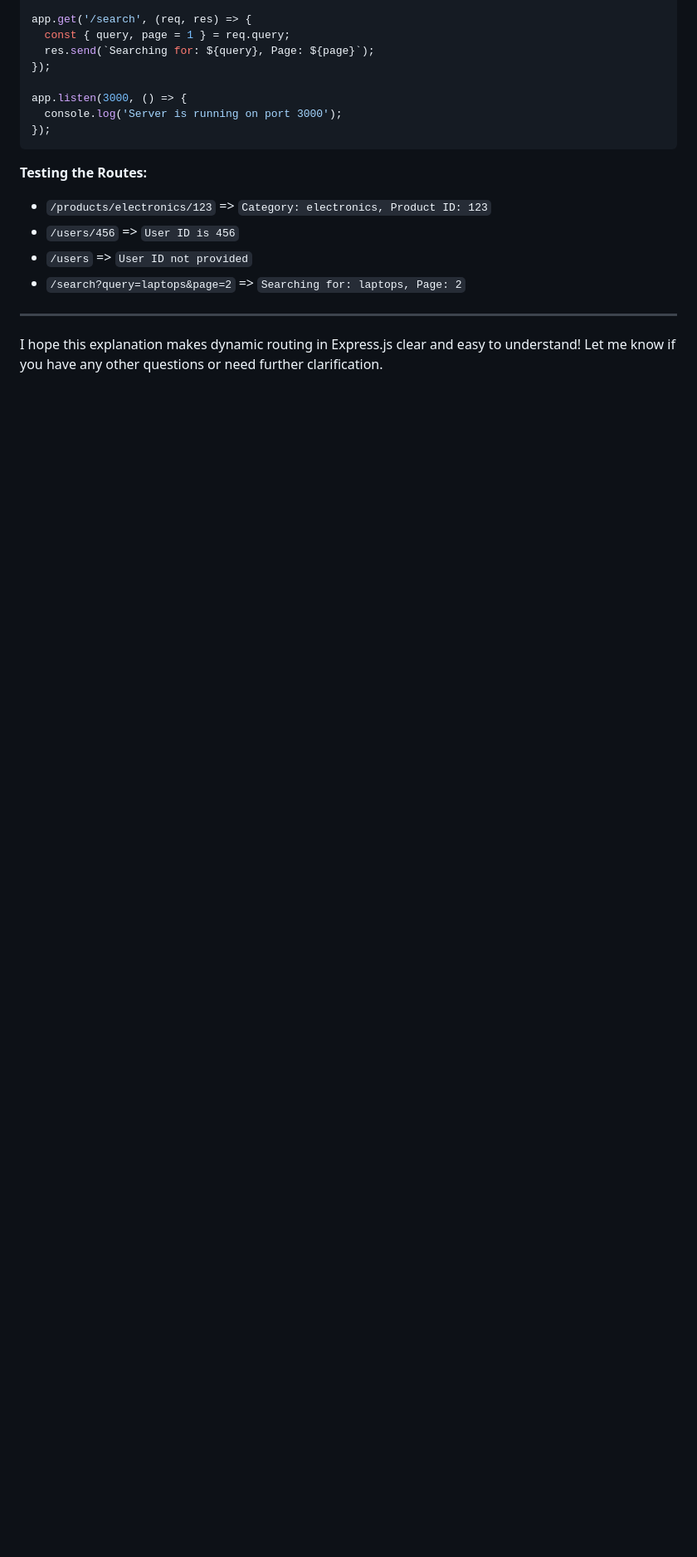
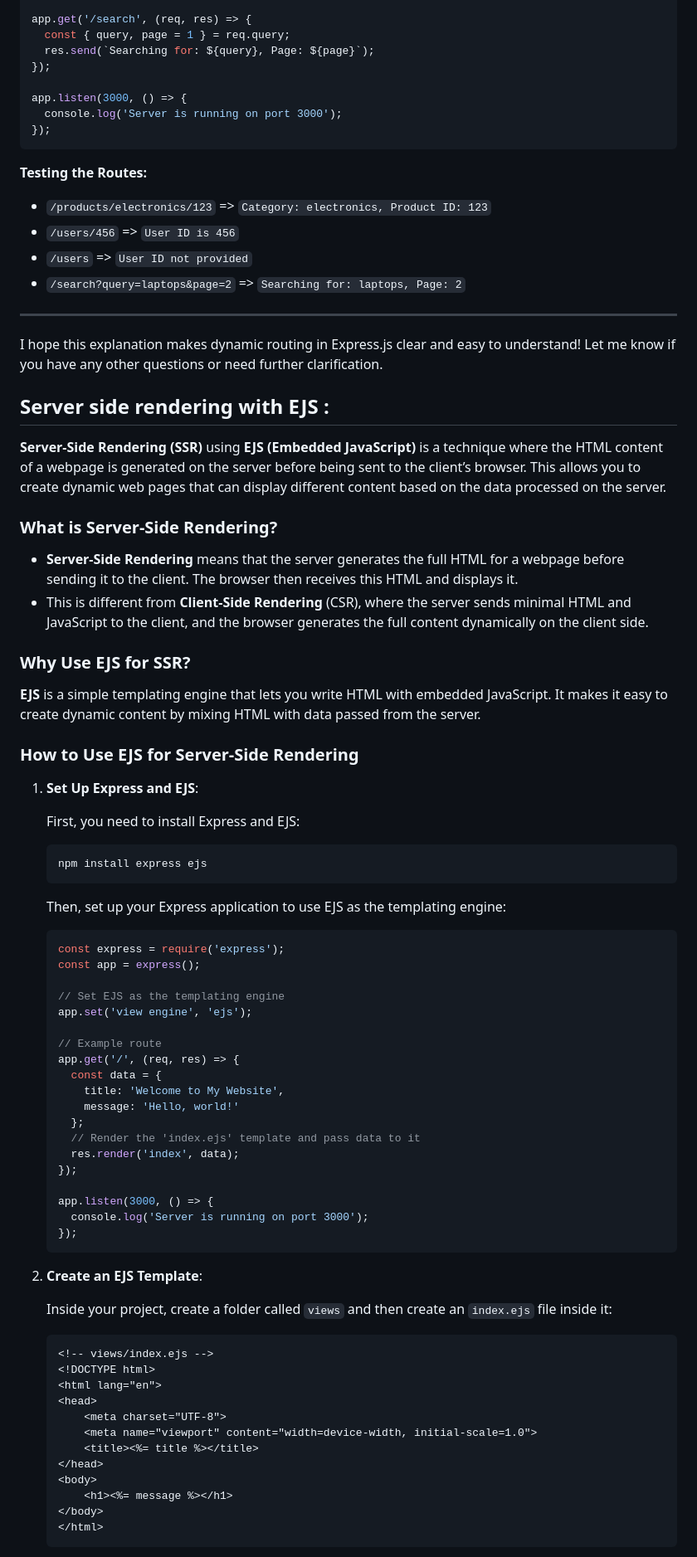
Before and after one commit to AbhishekShrivastav73/Backend-Domination-with-Sheryians-Coding-School., a Markdown page: README.md, the part around one of its changes. Shown at 83% size. Rendered like a GitHub page; blank space fills up the shorter version.

````diff
--- a/README.md
+++ b/README.md
@@ -819,3 +819,70 @@ app.listen(3000, () => {
 ---
 
 I hope this explanation makes dynamic routing in Express.js clear and easy to understand! Let me know if you have any other questions or need further clarification.
+
+## Server side rendering with EJS :
+
+**Server-Side Rendering (SSR)** using **EJS (Embedded JavaScript)** is a technique where the HTML content of a webpage is generated on the server before being sent to the client’s browser. This allows you to create dynamic web pages that can display different content based on the data processed on the server.
+
+### What is Server-Side Rendering?
+
+- **Server-Side Rendering** means that the server generates the full HTML for a webpage before sending it to the client. The browser then receives this HTML and displays it.
+- This is different from **Client-Side Rendering** (CSR), where the server sends minimal HTML and JavaScript to the client, and the browser generates the full content dynamically on the client side.
+
+### Why Use EJS for SSR?
+
+**EJS** is a simple templating engine that lets you write HTML with embedded JavaScript. It makes it easy to create dynamic content by mixing HTML with data passed from the server.
+
+### How to Use EJS for Server-Side Rendering
+
+1. **Set Up Express and EJS**:
+
+   First, you need to install Express and EJS:
+
+   ```bash
+   npm install express ejs
+   ```
+
+   Then, set up your Express application to use EJS as the templating engine:
+
+   ```javascript
+   const express = require('express');
+   const app = express();
+
+   // Set EJS as the templating engine
+   app.set('view engine', 'ejs');
+
+   // Example route
+   app.get('/', (req, res) => {
+     const data = {
+       title: 'Welcome to My Website',
+       message: 'Hello, world!'
+     };
+     // Render the 'index.ejs' template and pass data to it
+     res.render('index', data);
+   });
+
+   app.listen(3000, () => {
+     console.log('Server is running on port 3000');
+   });
+   ```
+
+2. **Create an EJS Template**:
+
+   Inside your project, create a folder called `views` and then create an `index.ejs` file inside it:
+
+   ```html
+   <!-- views/index.ejs -->
+   <!DOCTYPE html>
+   <html lang="en">
+   <head>
+       <meta charset="UTF-8">
+       <meta name="viewport" content="width=device-width, initial-scale=1.0">
+       <title><%= title %></title>
+   </head>
+   <body>
+       <h1><%= message %></h1>
+   </body>
+   </html>
+   ```
+
````
Also changed, not shown: other parts of README.md (+57 -0 lines).
